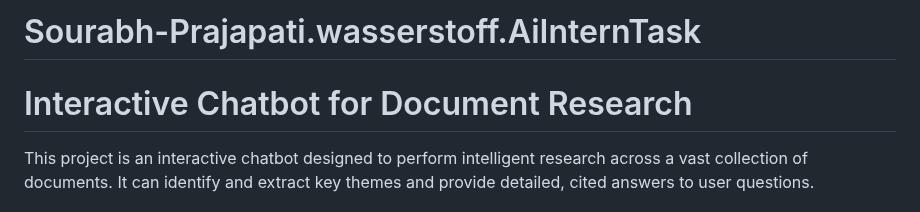
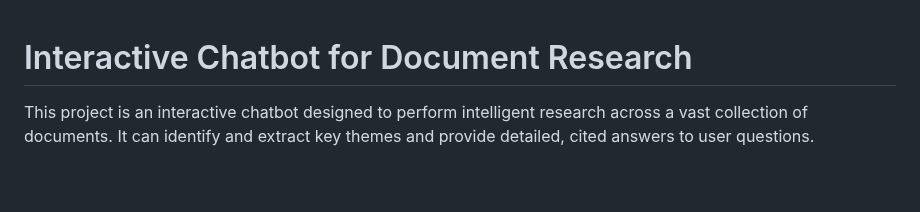
Before and after one commit to sourabhprajapati22/Sourabh-Prajapati-wasserstoff-AiInternTask, a Markdown page: README.md, the part around the change. Rendered like a GitHub page; blank space fills up the shorter version.

```diff
--- a/README.md
+++ b/README.md
@@ -1,5 +1,3 @@
-# Sourabh-Prajapati.wasserstoff.AiInternTask
-
 # Interactive Chatbot for Document Research
 
 This project is an interactive chatbot designed to perform intelligent research across a vast collection of documents. It can identify and extract key themes and provide detailed, cited answers to user questions.
```
